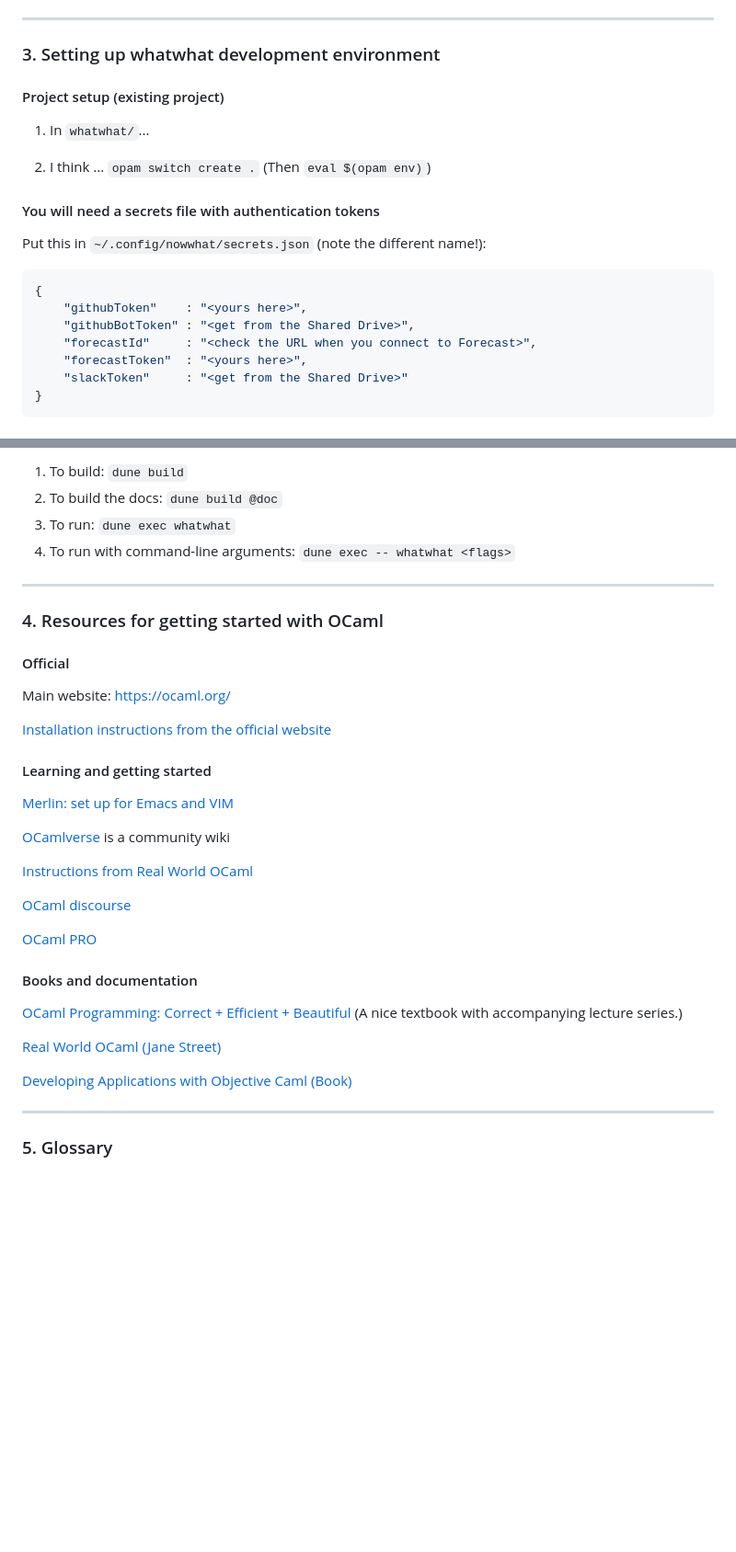
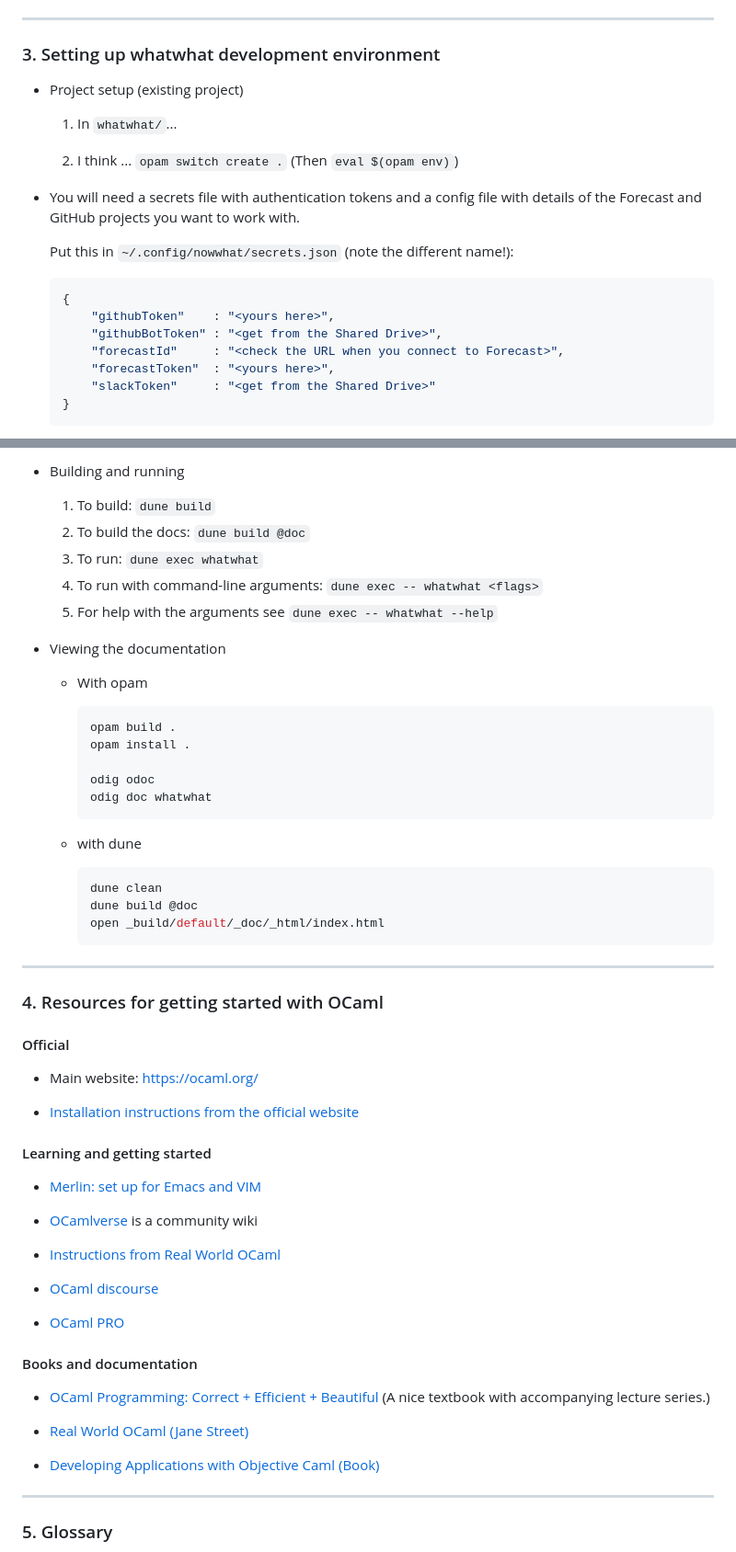
Before and after one commit to alan-turing-institute/whatwhat, a Markdown page: README.md, 2 parts joined by grey strips. Shown at 92% size. Drawn GitHub-style; blank space fills up the shorter version.

Commit message:
update 'setting up whatwhat' section of ReadMe

````diff
--- a/README.md
+++ b/README.md
@@ -57,22 +57,22 @@ Post a comment to each GitHub issue in the Project Tracker where a problem was d
 
 ### 3. Setting up whatwhat development environment
 
-#### Project setup (existing project)
+- Project setup (existing project)
 
-1. In `whatwhat/`...
+    1. In `whatwhat/`...
 
-2. I think ... `opam switch create .` (Then `eval $(opam env)`)
+    2. I think ... `opam switch create .` (Then `eval $(opam env)`)
 
-#### You will need a secrets file with authentication tokens
+- You will need a secrets file with authentication tokens and a config file with details of the Forecast and GitHub projects you want to work with.
 
-Put this in `~/.config/nowwhat/secrets.json` (note the different name!):
-```json
-{
-    "githubToken"    : "<yours here>",
-    "githubBotToken" : "<get from the Shared Drive>",
-    "forecastId"     : "<check the URL when you connect to Forecast>",
-    "forecastToken"  : "<yours here>",
-    "slackToken"     : "<get from the Shared Drive>"
-}
-```
+    Put this in `~/.config/nowwhat/secrets.json` (note the different name!):
+    ```json
+    {
+        "githubToken"    : "<yours here>",
+        "githubBotToken" : "<get from the Shared Drive>",
+        "forecastId"     : "<check the URL when you connect to Forecast>",
+        "forecastToken"  : "<yours here>",
+        "slackToken"     : "<get from the Shared Drive>"
+    }
+    ```
 
@@ -80,8 +91,30 @@ Put this in `~/.config/nowwhat/secrets.json` (note the different name!):
 
-1. To build: `dune build`
-2. To build the docs: `dune build @doc`
-3. To run: `dune exec whatwhat`
-4. To run with command-line arguments: `dune exec -- whatwhat <flags>`
+- Building and running
+
+    1. To build: `dune build`
+    2. To build the docs: `dune build @doc`
+    3. To run: `dune exec whatwhat`
+    4. To run with command-line arguments: `dune exec -- whatwhat <flags>`
+    5. For help with the arguments see `dune exec -- whatwhat --help`
+
+
+-  Viewing the documentation
+
+    - With opam
+        ```sh
+        opam build .
+        opam install .
+
+        odig odoc
+        odig doc whatwhat
+        ```
+
+    - with dune
+        ```sh
+        dune clean
+        dune build @doc
+        open _build/default/_doc/_html/index.html
+        ```
 
 ---
 
@@ -89,29 +122,29 @@ Put this in `~/.config/nowwhat/secrets.json` (note the different name!):
 
 #### Official
 
-Main website: https://ocaml.org/
+- Main website: https://ocaml.org/
 
-[Installation instructions from the official website](https://ocaml.org/docs/up-and-running)
+- [Installation instructions from the official website](https://ocaml.org/docs/up-and-running)
 
 #### Learning and getting started
 
-[Merlin: set up for Emacs and VIM](https://ocaml.github.io/merlin/)
+- [Merlin: set up for Emacs and VIM](https://ocaml.github.io/merlin/)
 
-[OCamlverse](https://ocamlverse.github.io/) is a community wiki
+- [OCamlverse](https://ocamlverse.github.io/) is a community wiki
 
-[Instructions from Real World OCaml](https://dev.realworldocaml.org/install.html)
+- [Instructions from Real World OCaml](https://dev.realworldocaml.org/install.html)
 
-[OCaml discourse](https://discuss.ocaml.org/)
+- [OCaml discourse](https://discuss.ocaml.org/)
 
-[OCaml PRO](https://ocamlpro.com/)
+- [OCaml PRO](https://ocamlpro.com/)
 
 #### Books and documentation
 
-[OCaml Programming: Correct + Efficient + Beautiful](https://cs3110.github.io/textbook/cover.html) (A nice textbook with accompanying lecture series.)
+- [OCaml Programming: Correct + Efficient + Beautiful](https://cs3110.github.io/textbook/cover.html) (A nice textbook with accompanying lecture series.)
 
-[Real World OCaml (Jane Street)](https://dev.realworldocaml.org/index.html)
+- [Real World OCaml (Jane Street)](https://dev.realworldocaml.org/index.html)
 
-[Developing Applications with Objective Caml (Book)](https://caml.inria.fr/pub/docs/oreilly-book/html/index.html)
+- [Developing Applications with Objective Caml (Book)](https://caml.inria.fr/pub/docs/oreilly-book/html/index.html)
 
 ---
 
````
Also changed, not shown: other parts of README.md (+12 -1 lines).
